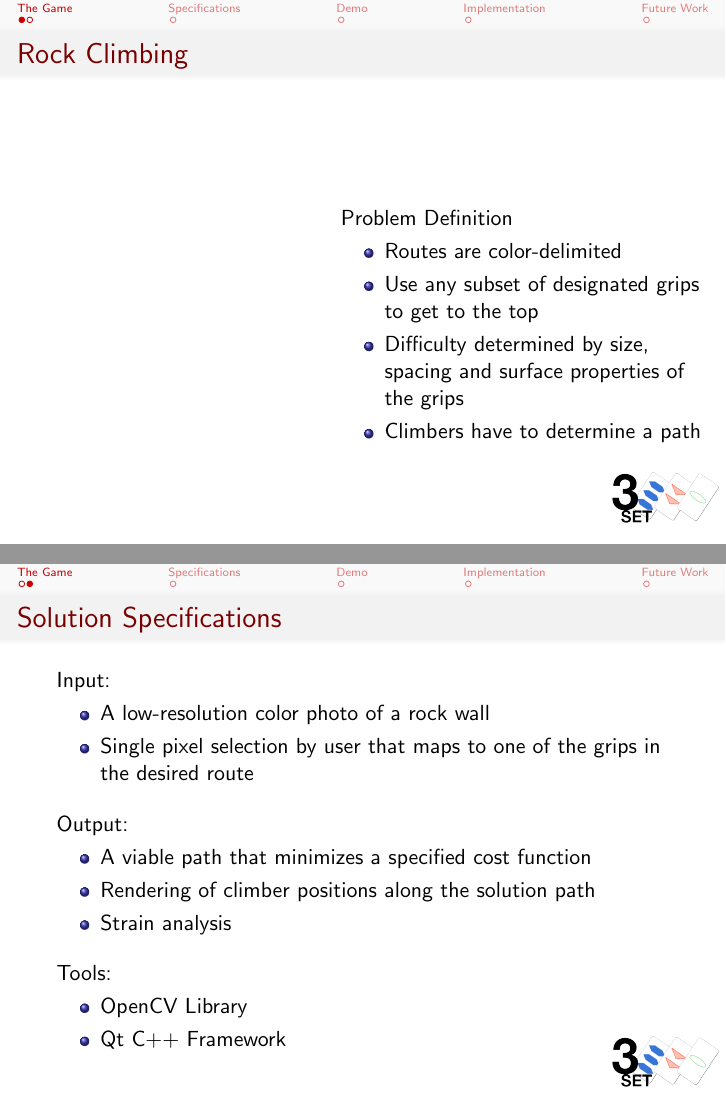
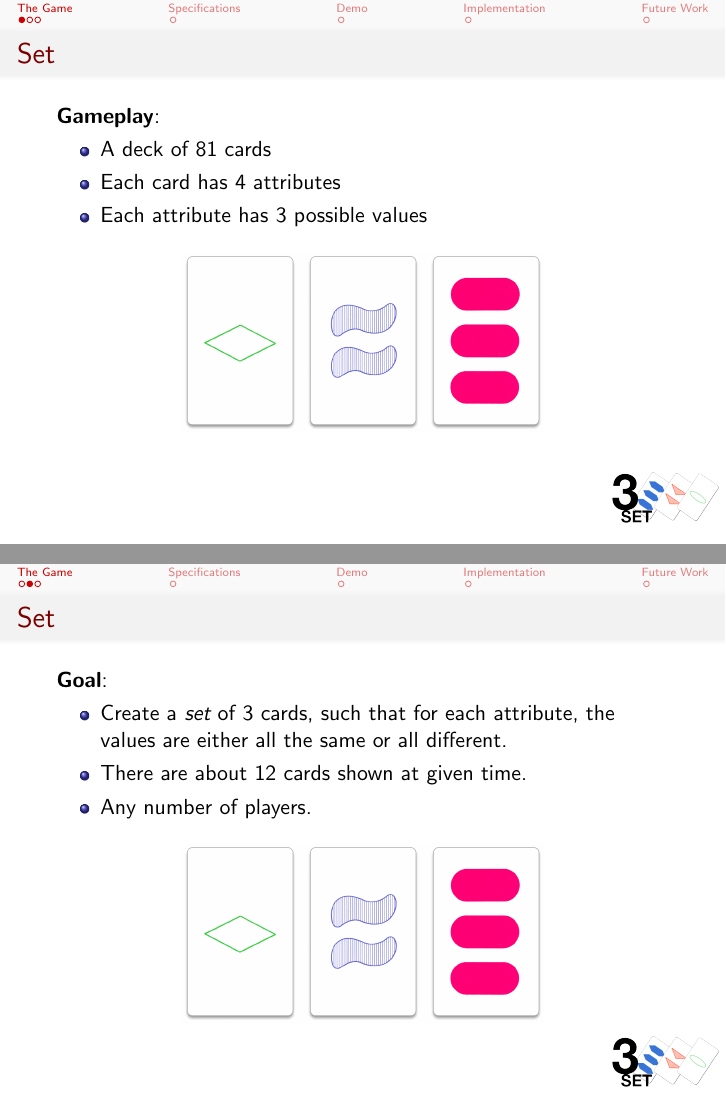
Before and after one commit to jelinson/3Set, LaTeX slides (doc/presentation/final_presentation.tex): pages 3 and 6 of 10 before the commit and pages 3 and 6 of 15 after it, joined at a grey line. Compiled offline with pdfLaTeX.

Commit message:
all but implementation section done for presentation

```diff
--- a/doc/presentation/final_presentation.tex
+++ b/doc/presentation/final_presentation.tex
@@ -23,39 +23,39 @@
 
 
 \section{The Game}
-\begin{frame}{Rock Climbing}
-\begin{columns}
+\begin{frame}[t]{Set}
 
-\begin{column}[T]{.5\linewidth}
-%\includegraphics[height=\linewidth,angle=-90]{img/test2.JPG}
-\end{column}
+\textbf{Gameplay}:
+\begin{itemize}
+ \item A deck of 81 cards
+ \item Each card has 4 attributes
+ \item Each attribute has 3 possible values
+\end{itemize}
 \pause
-\begin{column}[T]{.6\linewidth}
-\vspace{.8cm}
-Problem Definition
+
+
+\begin{figure}
+\centering
+\includegraphics[width=.5\paperwidth]{img/triplet.png}
+\end{figure}
+\end{frame}
+
+\begin{frame}[t]{Set}
+
+\textbf{Goal}:
 \begin{itemize}
- \item Routes are color-delimited
- \item Use any subset of designated grips to get to the top
- \item Difficulty determined by size, spacing and surface properties of the grips
- \item Climbers have to determine a path
+ \item Create a \emph{set} of 3 cards, such that for each attribute, the values are either all the same or all different.
+ \item<3-> There are about 12 cards shown at given time.
+ \item<3-> Any number of players.
 \end{itemize}
 
-\end{column}
+\begin{figure}
+\centering
+\visible<2->{\includegraphics[width=.5\paperwidth]{img/triplet.png}}
+\end{figure}
 
-\end{columns}
 \end{frame}
 
-\begin{frame}[t]{Solution Specifications}
-Input:
+\begin{frame}[t]{Set As An App}
 \begin{itemize}
- \item A low-resolution color photo of a rock wall
- \item Single pixel selection by user that maps to one of the grips in the desired route
-\end{itemize}
-\vspace{.3cm}
 \pause
-
-Output:
-\begin{itemize}
- \item A viable path that minimizes a specified cost function
- \item Rendering of climber positions along the solution path
- \item Strain analysis
@@ -62,5 +65,3 @@ Output:
 \end{itemize}
 
 \pause
-\vspace{.3cm}
-Tools:
@@ -67,3 +81 @@ Tools:
 \begin{itemize}
- \item OpenCV Library
- \item Qt C++ Framework
```
Also changed, not shown: doc/presentation/final_presentation.pdf, doc/presentation/img/combinations.jpg (added), doc/presentation/img/landing.png (added), doc/presentation/img/official.jpg (added), doc/presentation/img/triplet.png (added), doc/presentation/img/zotz.jpg (added), doc/presentation/final_presentation.tex (60 more changed lines).
